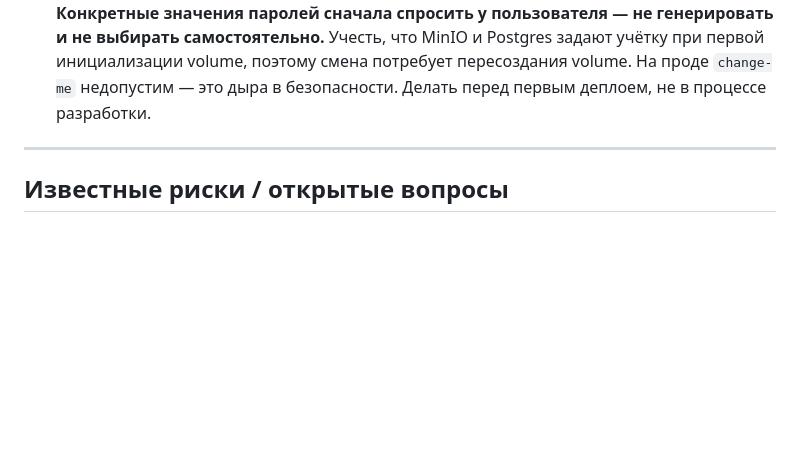
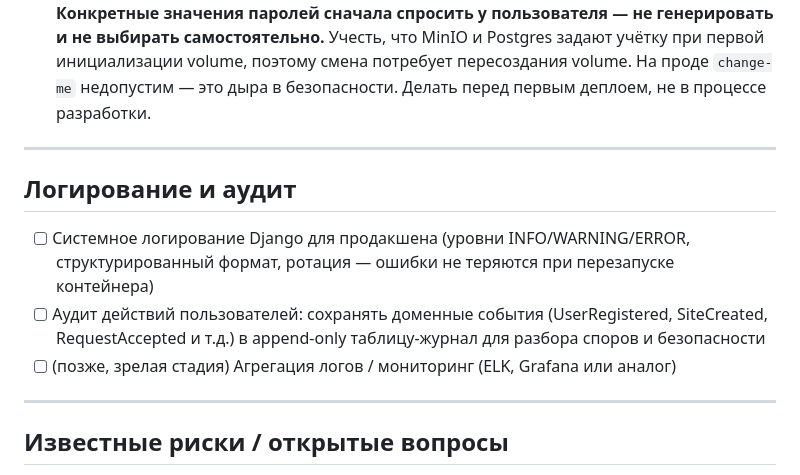
Before and after one commit to Yerassyl5/survey-marketplace, a Markdown page: docs/progress.md, the part around the change. Drawn GitHub-style; blank space fills up the shorter version.

Commit message:
Документация: логирование, аудит и AuditLog в архитектуре
Co-Authored-By: Claude Sonnet 4.6 <noreply@anthropic.com>

```diff
--- a/docs/progress.md
+++ b/docs/progress.md
@@ -131,5 +131,14 @@ PRODUCT_SPEC.md дополнен: в 1.1 добавлен пункт про вх
 
 ---
 
+## Логирование и аудит
+- [ ] Системное логирование Django для продакшена (уровни INFO/WARNING/ERROR, структурированный формат,
+  ротация — ошибки не теряются при перезапуске контейнера)
+- [ ] Аудит действий пользователей: сохранять доменные события (UserRegistered, SiteCreated,
+  RequestAccepted и т.д.) в append-only таблицу-журнал для разбора споров и безопасности
+- [ ] (позже, зрелая стадия) Агрегация логов / мониторинг (ELK, Grafana или аналог)
+
+---
+
 ## Известные риски / открытые вопросы
 - **Рабочая директория проекта — `C:\Project`, не `D:\EOSpatial\2026\Startup\Project`.** Диск D: на этой машине — съёмная флешка, WSL2 не монтирует её автоматически, из-за чего bind-mount в docker-compose видел пустую директорию вместо кода. Старая копия на D: осталась нетронутой (решение об удалении — за пользователем).
```
Also changed, not shown: docs/architecture.md (+2 -0 lines).
